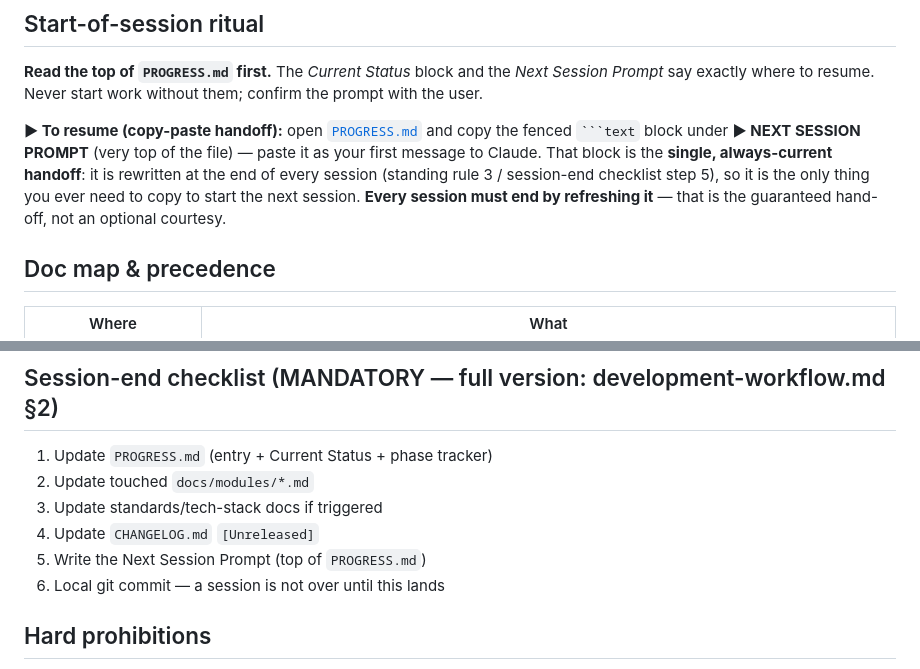
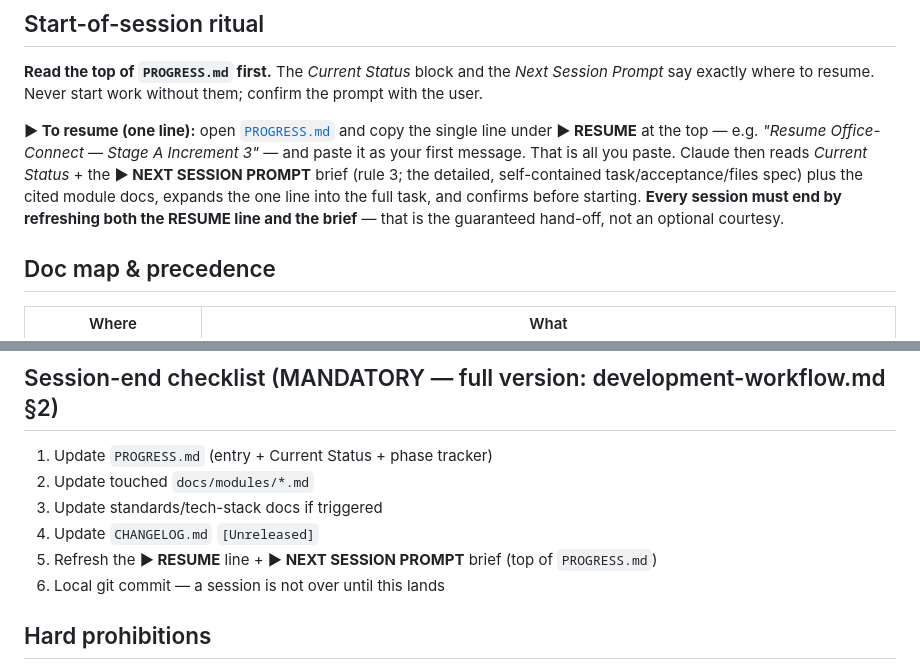
Before and after one commit to avincentpatrick/office_connect, a Markdown page: CLAUDE.md, 2 parts joined by grey strips. Drawn GitHub-style.

````diff
--- a/CLAUDE.md
+++ b/CLAUDE.md
@@ -15,12 +15,13 @@ module: **Local Travel Reimbursement**, built on the Phase 0–2 foundation floo
 *Next Session Prompt* say exactly where to resume. Never start work without
 them; confirm the prompt with the user.
 
-**▶ To resume (copy-paste handoff):** open [`PROGRESS.md`](PROGRESS.md) and copy
-the fenced ` ```text ` block under **▶ NEXT SESSION PROMPT** (very top of the
-file) — paste it as your first message to Claude. That block is the **single,
-always-current handoff**: it is rewritten at the end of every session (standing
-rule 3 / session-end checklist step 5), so it is the only thing you ever need to
-copy to start the next session. **Every session must end by refreshing it** —
+**▶ To resume (one line):** open [`PROGRESS.md`](PROGRESS.md) and copy the single
+line under **▶ RESUME** at the top — e.g. *"Resume Office-Connect — Stage A
+Increment 3"* — and paste it as your first message. That is all you paste.
+Claude then reads *Current Status* + the **▶ NEXT SESSION PROMPT** brief (rule 3;
+the detailed, self-contained task/acceptance/files spec) plus the cited module
+docs, expands the one line into the full task, and confirms before starting.
+**Every session must end by refreshing both the RESUME line and the brief** —
 that is the guaranteed hand-off, not an optional courtesy.
 
 ## Doc map & precedence
@@ -86,7 +87,7 @@ phase's QA gate passes. No remote yet — provision before Phase 0 closes.
 2. Update touched `docs/modules/*.md`
 3. Update standards/tech-stack docs if triggered
 4. Update `CHANGELOG.md` `[Unreleased]`
-5. Write the Next Session Prompt (top of `PROGRESS.md`)
+5. Refresh the **▶ RESUME** line + **▶ NEXT SESSION PROMPT** brief (top of `PROGRESS.md`)
 6. Local git commit — a session is not over until this lands
 
 ## Hard prohibitions
````
Also changed, not shown: PROGRESS.md (+9 -1 lines), docs/standards/development-workflow.md (+16 -7 lines).
